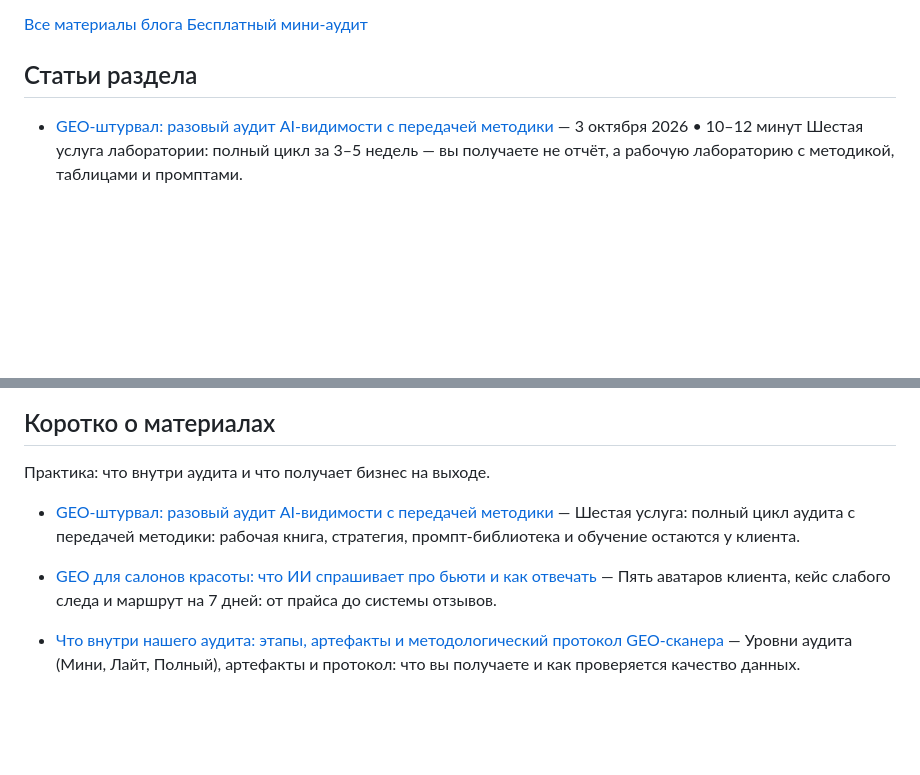
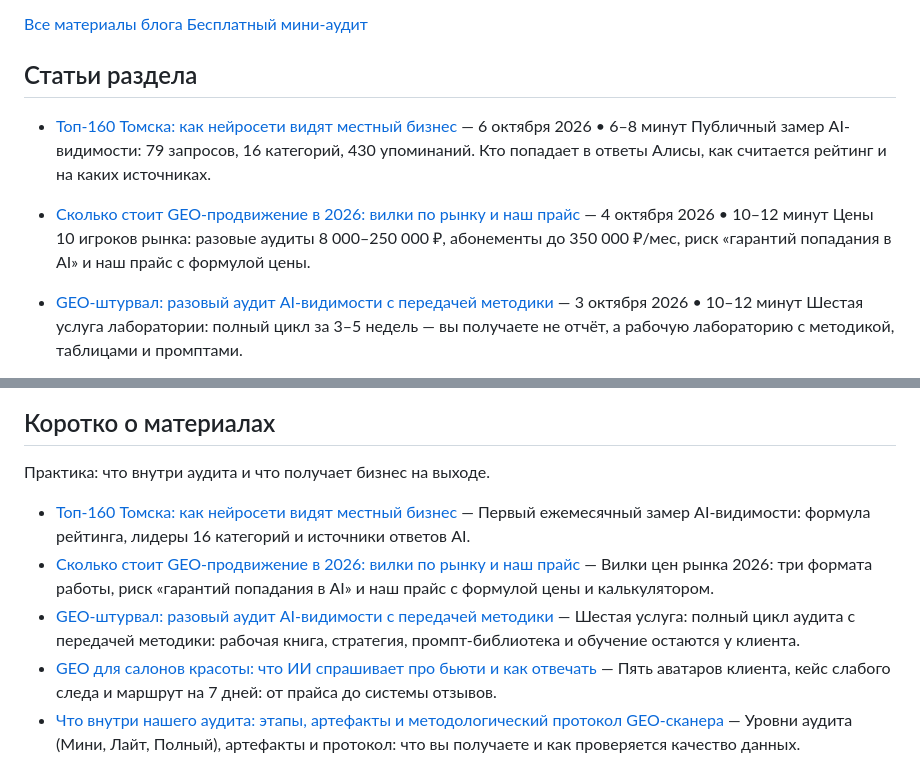
Before and after one commit to geo-upgrade/geo-upgrade, a Markdown page: blog-business.md, 2 parts joined by grey strips. Rendered like a GitHub page; blank space fills up the shorter version.

```diff
--- a/blog-business.md
+++ b/blog-business.md
@@ -19,6 +19,12 @@ SECTION: GEO ДЛЯ БИЗНЕСА
 
 ## Статьи раздела
 
+- [Топ-160 Томска: как нейросети видят местный бизнес](https://geo-upgrade.ru/blog-post-top-160-tomsk.html) — 6 октября 2026 • 6–8 минут
+  Публичный замер AI-видимости: 79 запросов, 16 категорий, 430 упоминаний. Кто попадает в ответы Алисы, как считается рейтинг и на каких источниках.
+
+- [Сколько стоит GEO-продвижение в 2026: вилки по рынку и наш прайс](https://geo-upgrade.ru/blog-post-skolko-stoit-geo.html) — 4 октября 2026 • 10–12 минут
+  Цены 10 игроков рынка: разовые аудиты 8 000–250 000 ₽, абонементы до 350 000 ₽/мес, риск «гарантий попадания в AI» и наш прайс с формулой цены.
+
 - [GEO-штурвал: разовый аудит AI-видимости с передачей методики](https://geo-upgrade.ru/blog-post-geo-shturval.html) — 3 октября 2026 • 10–12 минут
   Шестая услуга лаборатории: полный цикл за 3–5 недель — вы получаете не отчёт, а рабочую лабораторию с методикой, таблицами и промптами.
 
@@ -32,9 +38,10 @@ SECTION: GEO ДЛЯ БИЗНЕСА
 
 Практика: что внутри аудита и что получает бизнес на выходе.
 
+- [Топ-160 Томска: как нейросети видят местный бизнес](https://geo-upgrade.ru/blog-post-top-160-tomsk.html) — Первый ежемесячный замер AI-видимости: формула рейтинга, лидеры 16 категорий и источники ответов AI.
+- [Сколько стоит GEO-продвижение в 2026: вилки по рынку и наш прайс](https://geo-upgrade.ru/blog-post-skolko-stoit-geo.html) — Вилки цен рынка 2026: три формата работы, риск «гарантий попадания в AI» и наш прайс с формулой цены и калькулятором.
 - [GEO-штурвал: разовый аудит AI-видимости с передачей методики](https://geo-upgrade.ru/blog-post-geo-shturval.html) — Шестая услуга: полный цикл аудита с передачей методики: рабочая книга, стратегия, промпт-библиотека и обучение остаются у клиента.
 - [GEO для салонов красоты: что ИИ спрашивает про бьюти и как отвечать](https://geo-upgrade.ru/blog-post-geo-dlya-salonov-krasoty.html) — Пять аватаров клиента, кейс слабого следа и маршрут на 7 дней: от прайса до системы отзывов.
-
 - [Что внутри нашего аудита: этапы, артефакты и методологический протокол GEO-сканера](https://geo-upgrade.ru/blog-post-chto-vnutri-audita.html) — Уровни аудита (Мини, Лайт, Полный), артефакты и протокол: что вы получаете и как проверяется качество данных.
 
 ## Другие разделы блога
```
Also changed, not shown: blog-post-top-160-tomsk.md (added, +299 -0 lines), blog.md (+10 -10 lines), top-160-tomsk.md (+1 -1 lines), cover-top-160-tomsk.jpg (added), 9 other files.
